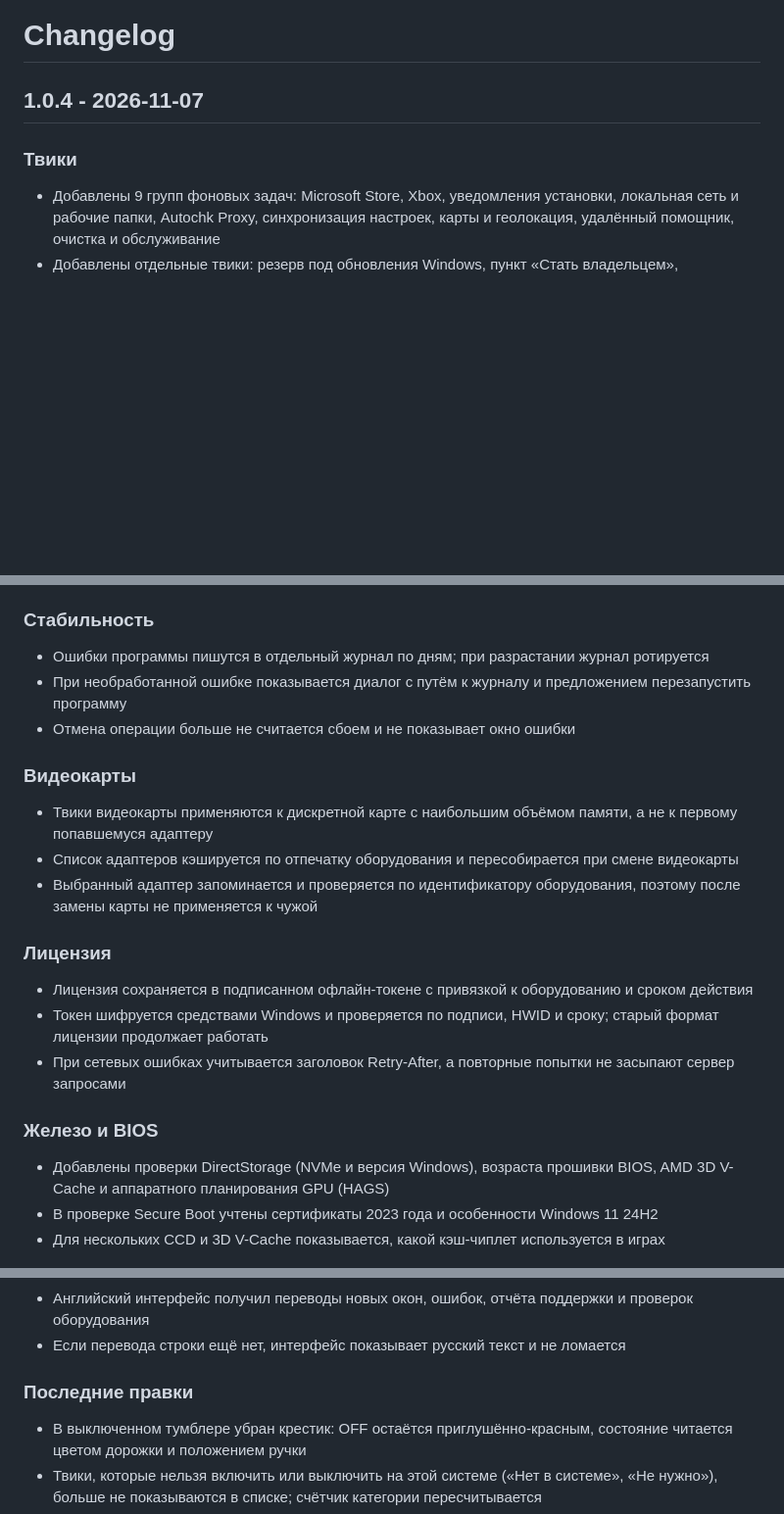
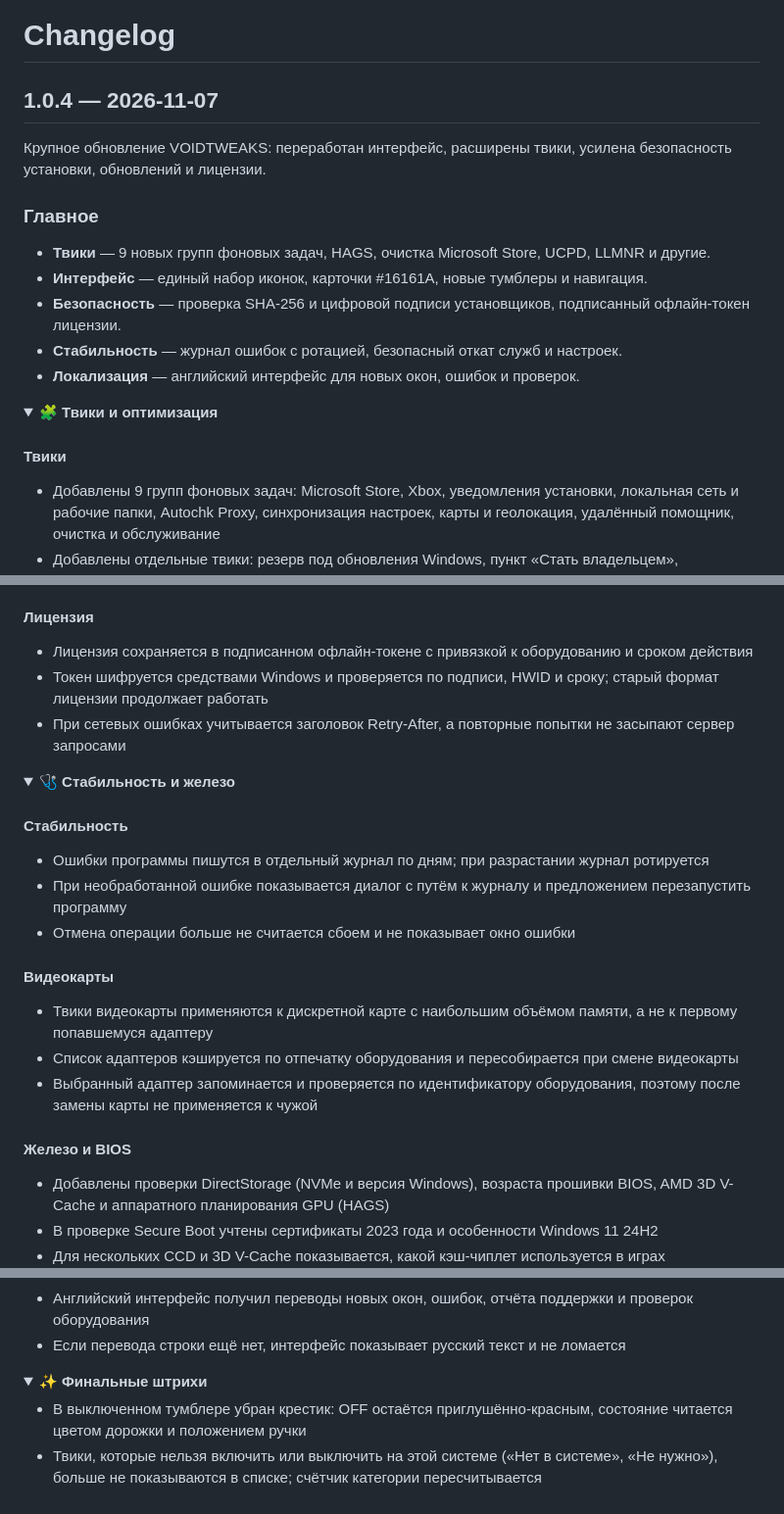
Before and after one commit to voidtweaksapp/voidtweaks, a Markdown page: CHANGELOG.md, 3 parts joined by grey strips. Shown at 98% size. Rendered like a GitHub page; folded sections open; blank space fills up the shorter version.

```diff
--- a/CHANGELOG.md
+++ b/CHANGELOG.md
@@ -1,9 +1,20 @@
 # Changelog
 
-## 1.0.4 - 2026-11-07
+## 1.0.4 — 2026-11-07
 
-### Твики
+Крупное обновление VOIDTWEAKS: переработан интерфейс, расширены твики, усилена безопасность установки, обновлений и лицензии.
 
+### Главное
+- **Твики** — 9 новых групп фоновых задач, HAGS, очистка Microsoft Store, UCPD, LLMNR и другие.
+- **Интерфейс** — единый набор иконок, карточки #16161A, новые тумблеры и навигация.
+- **Безопасность** — проверка SHA-256 и цифровой подписи установщиков, подписанный офлайн-токен лицензии.
+- **Стабильность** — журнал ошибок с ротацией, безопасный откат служб и настроек.
+- **Локализация** — английский интерфейс для новых окон, ошибок и проверок.
+
+<details>
+<summary><b>🧩 Твики и оптимизация</b></summary>
+
+#### Твики
 - Добавлены 9 групп фоновых задач: Microsoft Store, Xbox, уведомления установки, локальная сеть и рабочие папки, Autochk Proxy, синхронизация настроек, карты и геолокация, удалённый помощник, очистка и обслуживание
 - Добавлены отдельные твики: резерв под обновления Windows, пункт «Стать владельцем», классический просмотрщик фото, недавние и частые документы, Windows Spotlight, запись шагов, помощник по совместимости, автоустановка Teams (Windows 11) и секунды в часах (Windows 11)
 - В существующие твики телеметрии, отчётов об ошибках, обратной связи, рукописного ввода, целевой рекламы, синхронизации, поиска, геолокации и голосовой активации добавлены недостающие ключи и задачи; две задачи Flighting отключаются вместе с телеметрией
@@ -138,26 +143,27 @@
 - Режимы служб и защиты системы запоминаются до создания точки и возвращаются как были даже при ошибке
 - Если включить защиту или службы не удалось, откат отменяется с понятной причиной, а не продолжается вслепую
 
-### Стабильность
+#### Лицензия
+- Лицензия сохраняется в подписанном офлайн-токене с привязкой к оборудованию и сроком действия
+- Токен шифруется средствами Windows и проверяется по подписи, HWID и сроку; старый формат лицензии продолжает работать
+- При сетевых ошибках учитывается заголовок Retry-After, а повторные попытки не засыпают сервер запросами
 
+</details>
+
+<details>
+<summary><b>🩺 Стабильность и железо</b></summary>
+
+#### Стабильность
 - Ошибки программы пишутся в отдельный журнал по дням; при разрастании журнал ротируется
 - При необработанной ошибке показывается диалог с путём к журналу и предложением перезапустить программу
 - Отмена операции больше не считается сбоем и не показывает окно ошибки
 
-### Видеокарты
-
+#### Видеокарты
 - Твики видеокарты применяются к дискретной карте с наибольшим объёмом памяти, а не к первому попавшемуся адаптеру
 - Список адаптеров кэшируется по отпечатку оборудования и пересобирается при смене видеокарты
 - Выбранный адаптер запоминается и проверяется по идентификатору оборудования, поэтому после замены карты не применяется к чужой
 
-### Лицензия
-
-- Лицензия сохраняется в подписанном офлайн-токене с привязкой к оборудованию и сроком действия
-- Токен шифруется средствами Windows и проверяется по подписи, HWID и сроку; старый формат лицензии продолжает работать
-- При сетевых ошибках учитывается заголовок Retry-After, а повторные попытки не засыпают сервер запросами
-
-### Железо и BIOS
-
+#### Железо и BIOS
 - Добавлены проверки DirectStorage (NVMe и версия Windows), возраста прошивки BIOS, AMD 3D V-Cache и аппаратного планирования GPU (HAGS)
 - В проверке Secure Boot учтены сертификаты 2023 года и особенности Windows 11 24H2
 - Для нескольких CCD и 3D V-Cache показывается, какой кэш-чиплет используется в играх
@@ -167,7 +176,10 @@
 - Английский интерфейс получил переводы новых окон, ошибок, отчёта поддержки и проверок оборудования
 - Если перевода строки ещё нет, интерфейс показывает русский текст и не ломается
 
-### Последние правки
+</details>
+
+<details>
+<summary><b>✨ Финальные штрихи</b></summary>
 
 - В выключенном тумблере убран крестик: OFF остаётся приглушённо-красным, состояние читается цветом дорожки и положением ручки
 - Твики, которые нельзя включить или выключить на этой системе («Нет в системе», «Не нужно»), больше не показываются в списке; счётчик категории пересчитывается
```
Also changed, not shown: other parts of CHANGELOG.md (+71 -66 lines).
